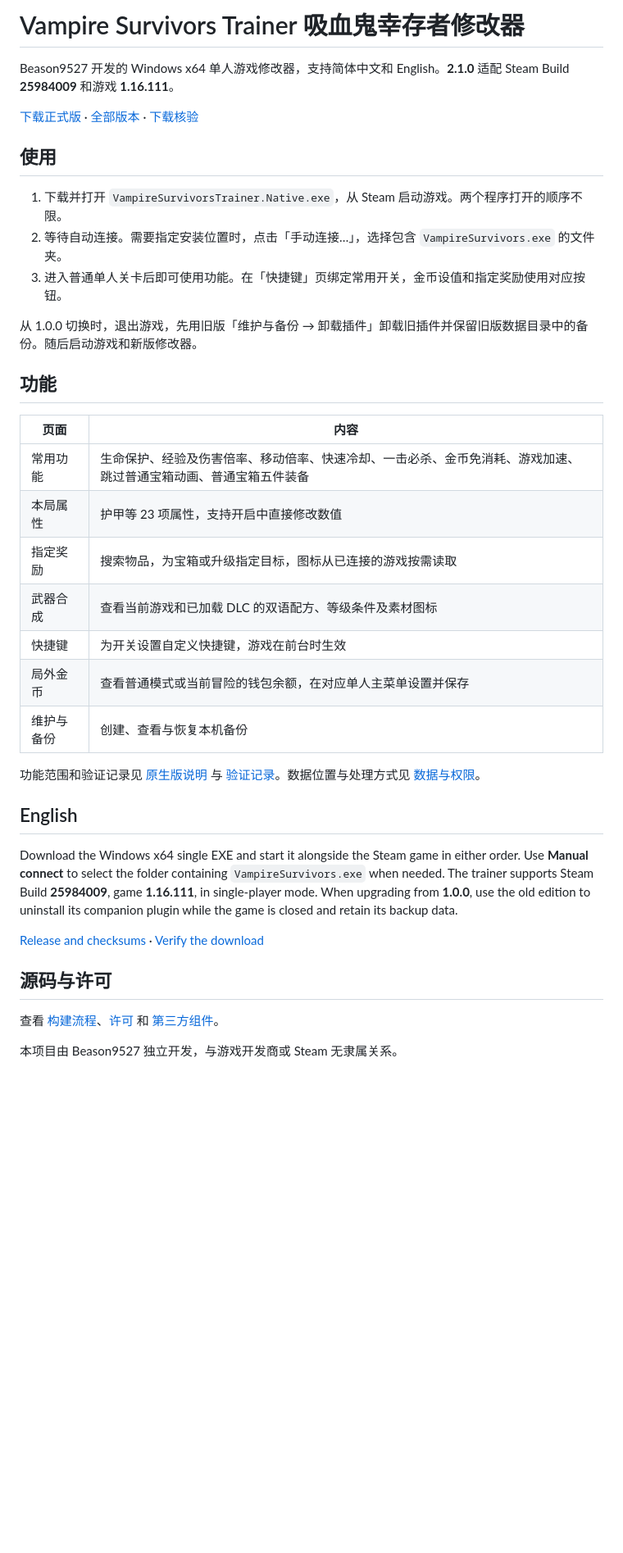
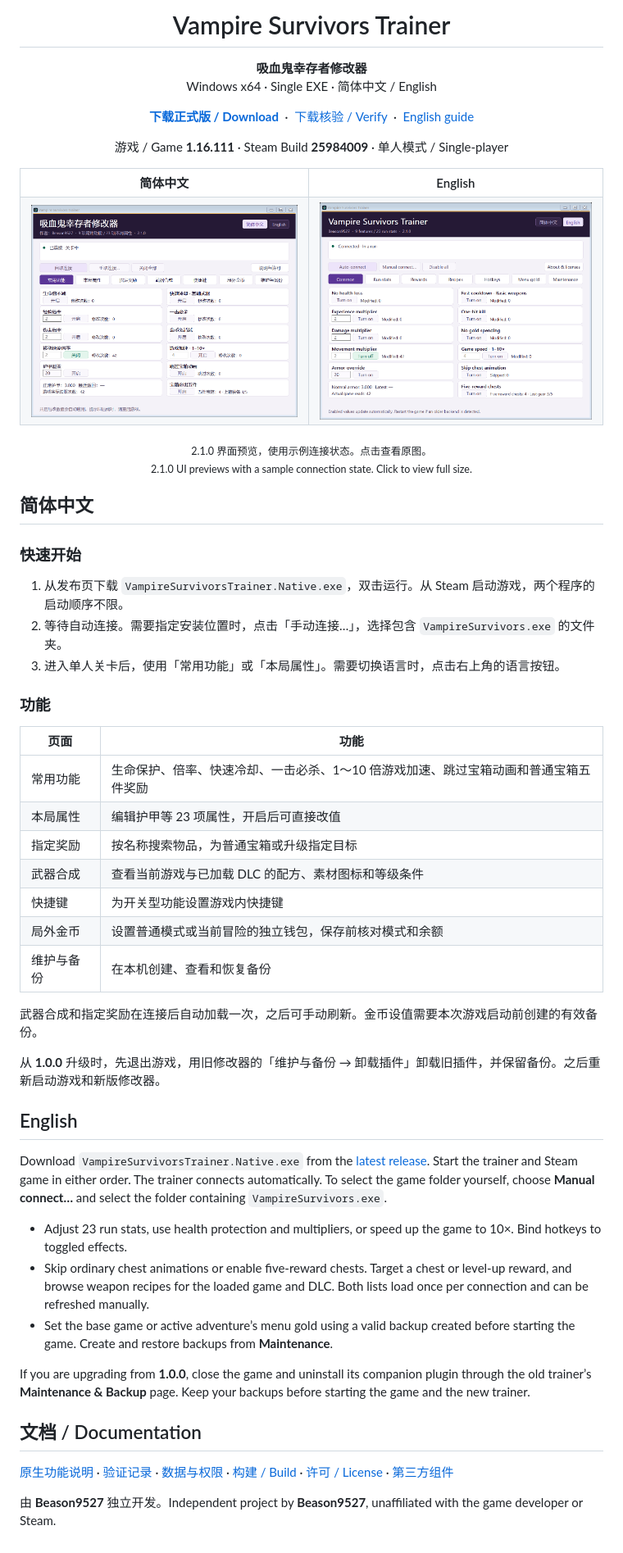
Before and after one commit to beason409/VampireSurvivorsTrainer-Native, a Markdown page: README.md, the part around the change. Shown at 82% size. Rendered like a GitHub page; pictures changed too: docs/images/native-en.png (added), docs/images/native-zh-CN.png (added); blank space fills up the shorter version.

Commit message:
Show bilingual 2.1.0 interface in the README

```diff
--- a/README.md
+++ b/README.md
@@ -1,39 +1,67 @@
-# Vampire Survivors Trainer 吸血鬼幸存者修改器
+<h1 align="center">Vampire Survivors Trainer</h1>
 
-Beason9527 开发的 Windows x64 单人游戏修改器，支持简体中文和 English。**2.1.0** 适配 Steam Build **25984009** 和游戏 **1.16.111**。
+<p align="center">
+  <strong>吸血鬼幸存者修改器</strong><br>
+  Windows x64 · Single EXE · 简体中文 / English
+</p>
 
-[下载正式版](https://github.com/beason409/VampireSurvivorsTrainer-Native/releases/latest) · [全部版本](https://github.com/beason409/VampireSurvivorsTrainer-Native/releases) · [下载核验](docs/SECURITY.md)
+<p align="center">
+  <a href="https://github.com/beason409/VampireSurvivorsTrainer-Native/releases/latest"><strong>下载正式版 / Download</strong></a>
+  &nbsp;·&nbsp; <a href="docs/SECURITY.md">下载核验 / Verify</a>
+  &nbsp;·&nbsp; <a href="#english">English guide</a>
+</p>
 
-## 使用
+<p align="center">游戏 / Game <strong>1.16.111</strong> · Steam Build <strong>25984009</strong> · 单人模式 / Single-player</p>
 
-1. 下载并打开 `VampireSurvivorsTrainer.Native.exe`，从 Steam 启动游戏。两个程序打开的顺序不限。
+<table align="center">
+  <tr>
+    <th>简体中文</th>
+    <th>English</th>
+  </tr>
+  <tr>
+    <td><a href="docs/images/native-zh-CN.png"><img src="docs/images/native-zh-CN.png" width="420" alt="2.1.0 修改器常用功能页的简体中文界面"></a></td>
+    <td><a href="docs/images/native-en.png"><img src="docs/images/native-en.png" width="420" alt="English Common tab in Vampire Survivors Trainer 2.1.0"></a></td>
+  </tr>
+</table>
+
+<p align="center"><sub>2.1.0 界面预览，使用示例连接状态。点击查看原图。<br>2.1.0 UI previews with a sample connection state. Click to view full size.</sub></p>
+
+## 简体中文
+
+### 快速开始
+
+1. 从发布页下载 `VampireSurvivorsTrainer.Native.exe`，双击运行。从 Steam 启动游戏，两个程序的启动顺序不限。
 2. 等待自动连接。需要指定安装位置时，点击「手动连接…」，选择包含 `VampireSurvivors.exe` 的文件夹。
-3. 进入普通单人关卡后即可使用功能。在「快捷键」页绑定常用开关，金币设值和指定奖励使用对应按钮。
+3. 进入单人关卡后，使用「常用功能」或「本局属性」。需要切换语言时，点击右上角的语言按钮。
 
-从 1.0.0 切换时，退出游戏，先用旧版「维护与备份 → 卸载插件」卸载旧插件并保留旧版数据目录中的备份。随后启动游戏和新版修改器。
+### 功能
 
-## 功能
+| 页面 | 功能 |
+| --- | --- |
+| 常用功能 | 生命保护、倍率、快速冷却、一击必杀、1～10 倍游戏加速、跳过宝箱动画和普通宝箱五件奖励 |
+| 本局属性 | 编辑护甲等 23 项属性，开启后可直接改值 |
+| 指定奖励 | 按名称搜索物品，为普通宝箱或升级指定目标 |
+| 武器合成 | 查看当前游戏与已加载 DLC 的配方、素材图标和等级条件 |
+| 快捷键 | 为开关型功能设置游戏内快捷键 |
+| 局外金币 | 设置普通模式或当前冒险的独立钱包，保存前核对模式和余额 |
+| 维护与备份 | 在本机创建、查看和恢复备份 |
 
-| 页面 | 内容 |
-| --- | --- |
-| 常用功能 | 生命保护、经验及伤害倍率、移动倍率、快速冷却、一击必杀、金币免消耗、游戏加速、跳过普通宝箱动画、普通宝箱五件装备 |
-| 本局属性 | 护甲等 23 项属性，支持开启中直接修改数值 |
-| 指定奖励 | 搜索物品，为宝箱或升级指定目标，图标从已连接的游戏按需读取 |
-| 武器合成 | 查看当前游戏和已加载 DLC 的双语配方、等级条件及素材图标 |
-| 快捷键 | 为开关设置自定义快捷键，游戏在前台时生效 |
-| 局外金币 | 查看普通模式或当前冒险的钱包余额，在对应单人主菜单设置并保存 |
-| 维护与备份 | 创建、查看与恢复本机备份 |
+武器合成和指定奖励在连接后自动加载一次，之后可手动刷新。金币设值需要本次游戏启动前创建的有效备份。
 
-功能范围和验证记录见 [原生版说明](native/README.md) 与 [验证记录](VALIDATION.md)。数据位置与处理方式见 [数据与权限](docs/PRIVACY.md)。
+从 **1.0.0** 升级时，先退出游戏，用旧修改器的「维护与备份 → 卸载插件」卸载旧插件，并保留备份。之后重新启动游戏和新版修改器。
 
 ## English
 
-Download the Windows x64 single EXE and start it alongside the Steam game in either order. Use **Manual connect** to select the folder containing `VampireSurvivors.exe` when needed. The trainer supports Steam Build **25984009**, game **1.16.111**, in single-player mode. When upgrading from **1.0.0**, use the old edition to uninstall its companion plugin while the game is closed and retain its backup data.
+Download `VampireSurvivorsTrainer.Native.exe` from the [latest release](https://github.com/beason409/VampireSurvivorsTrainer-Native/releases/latest). Start the trainer and Steam game in either order. The trainer connects automatically. To select the game folder yourself, choose **Manual connect…** and select the folder containing `VampireSurvivors.exe`.
 
-[Release and checksums](https://github.com/beason409/VampireSurvivorsTrainer-Native/releases/latest) · [Verify the download](docs/SECURITY.md)
+- Adjust 23 run stats, use health protection and multipliers, or speed up the game to 10×. Bind hotkeys to toggled effects.
+- Skip ordinary chest animations or enable five-reward chests. Target a chest or level-up reward, and browse weapon recipes for the loaded game and DLC. Both lists load once per connection and can be refreshed manually.
+- Set the base game or active adventure’s menu gold using a valid backup created before starting the game. Create and restore backups from **Maintenance**.
 
-## 源码与许可
+If you are upgrading from **1.0.0**, close the game and uninstall its companion plugin through the old trainer’s **Maintenance & Backup** page. Keep your backups before starting the game and the new trainer.
 
-查看 [构建流程](docs/BUILDING.md)、[许可](LICENSE) 和 [第三方组件](THIRD-PARTY-NOTICES.md)。
+## 文档 / Documentation
 
-本项目由 Beason9527 独立开发，与游戏开发商或 Steam 无隶属关系。
+[原生功能说明](native/README.md) · [验证记录](VALIDATION.md) · [数据与权限](docs/PRIVACY.md) · [构建 / Build](docs/BUILDING.md) · [许可 / License](LICENSE) · [第三方组件](THIRD-PARTY-NOTICES.md)
+
+由 **Beason9527** 独立开发。Independent project by **Beason9527**, unaffiliated with the game developer or Steam.
```
Also changed, not shown: 1 other file.
